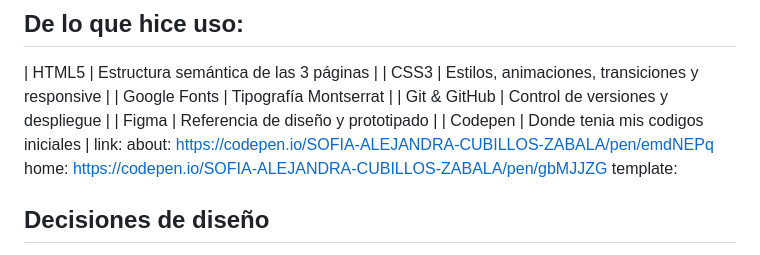
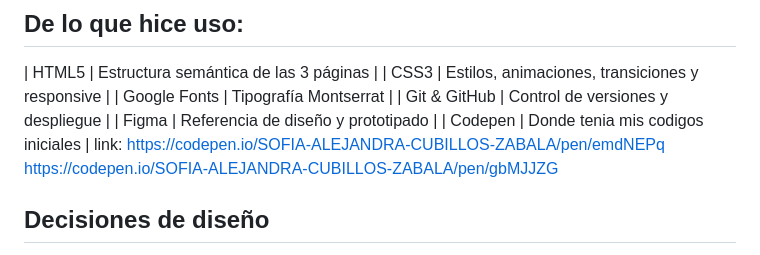
Before and after one commit to sofzabala-coder/Portafolio-Sofia-C, a Markdown page: README.md, the part around the change. Rendered like a GitHub page.

Commit message:
Fix Codepen links formatting in README

```diff
--- a/README.md
+++ b/README.md
@@ -83,9 +83,9 @@ Portafolio-Sofia-C/
 | Google Fonts | Tipografía Montserrat |
 | Git & GitHub | Control de versiones y despliegue |
 | Figma | Referencia de diseño y prototipado |
-| Codepen | Donde tenia mis codigos iniciales | link: about: https://codepen.io/SOFIA-ALEJANDRA-CUBILLOS-ZABALA/pen/emdNEPq
-home: https://codepen.io/SOFIA-ALEJANDRA-CUBILLOS-ZABALA/pen/gbMJJZG
-template:
+| Codepen | Donde tenia mis codigos iniciales | link: https://codepen.io/SOFIA-ALEJANDRA-CUBILLOS-ZABALA/pen/emdNEPq
+https://codepen.io/SOFIA-ALEJANDRA-CUBILLOS-ZABALA/pen/gbMJJZG
+
 
 
 
```
